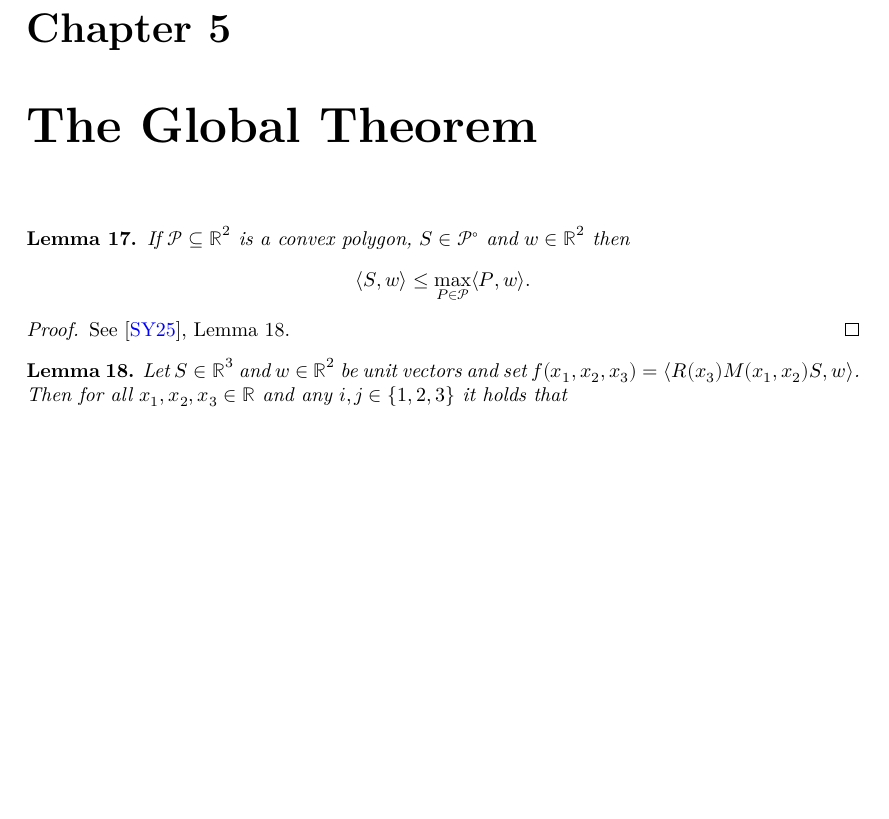
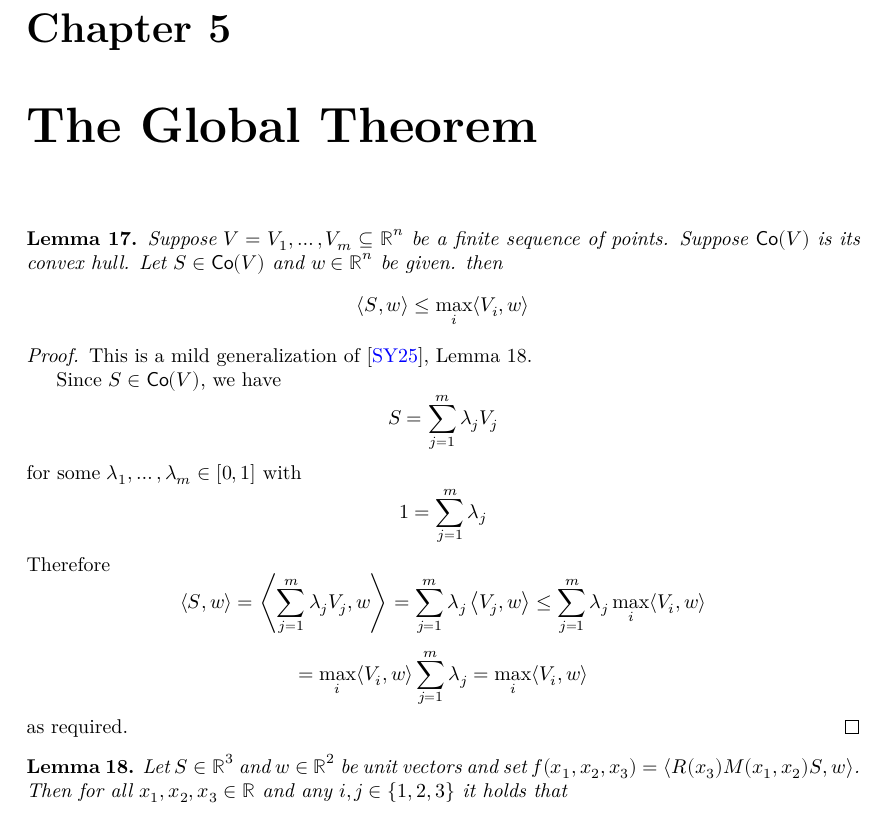
Before and after one commit to tom7/noperts, a LaTeX document (proof/blueprint/src/print.tex, which reads proof/blueprint/src/chapters/global_theorem.tex, proof/blueprint/src/macros/common.tex): part of page 7 of 14 before the commit and part of page 7 of 15 after it, cut so that both start at the same text, the shorter picture padded with empty space. Compiled offline with XeLaTeX.

Commit message:
Formalize statement of `lem:hullscalarprod`.

```diff
--- a/proof/blueprint/src/chapters/global_theorem.tex
+++ b/proof/blueprint/src/chapters/global_theorem.tex
@@ -1,14 +1,33 @@
 \chapter{The Global Theorem}
 
 \begin{lemma} \label{lem:hullscalarprod}
-    If $\mathcal{P} \subseteq \R^2$ is a convex polygon, $S \in \mathcal{P}^\circ$ and $w \in \R^2$ then
+\leanok
+\lean{GlobalTheorem.hull_scalar_prod}
+Suppose $V = V_1, \ldots, V_m \subseteq \R^n$ be a finite sequence of points. Suppose $\hull V$ is its convex hull.
+Let $S \in \hull V$ and $w \in \R^n$ be given. then
     \[
-        \langle S ,w \rangle \leq \max_{P \in \PP} \langle P ,w\rangle.
+        \langle S ,w \rangle \leq \max_{i} \langle V_i ,w\rangle
     \]
 \end{lemma}
 
 \begin{proof}
-See \cite{polyhedron.without.rupert}, Lemma 18.
+This is a mild generalization of \cite{polyhedron.without.rupert}, Lemma 18.
+
+Since $S \in \hull V$, we have
+\[ S = \sum_{j=1}^m \lambda_j V_j \]
+for some $\lambda_1,\ldots,\lambda_m \in [0,1]$ with
+\[ 1 = \sum_{j=1}^m \lambda_j  \]
+Therefore
+\[
+\langle S ,w \rangle = \left\langle  \sum_{j=1}^m \lambda_j V_j ,w \right\rangle
+=  \sum_{j=1}^m \lambda_j \left\langle   V_j ,w \right\rangle
+\le   \sum_{j=1}^m \lambda_j \max_{i} \langle V_i ,w\rangle
+\]
+\[
+=  \max_{i} \langle V_i ,w\rangle \sum_{j=1}^m \lambda_j
+=  \max_{i} \langle V_i ,w\rangle
+\]
+as required.
 \end{proof}
 
 
--- a/proof/blueprint/src/macros/common.tex
+++ b/proof/blueprint/src/macros/common.tex
@@ -16,3 +16,5 @@
 
 \theoremstyle{definition}
 \newtheorem{definition}[theorem]{Definition}
+
+\def\hull#1{\mathsf{Co}(#1)}
```
Also changed, not shown: 1 other file.
